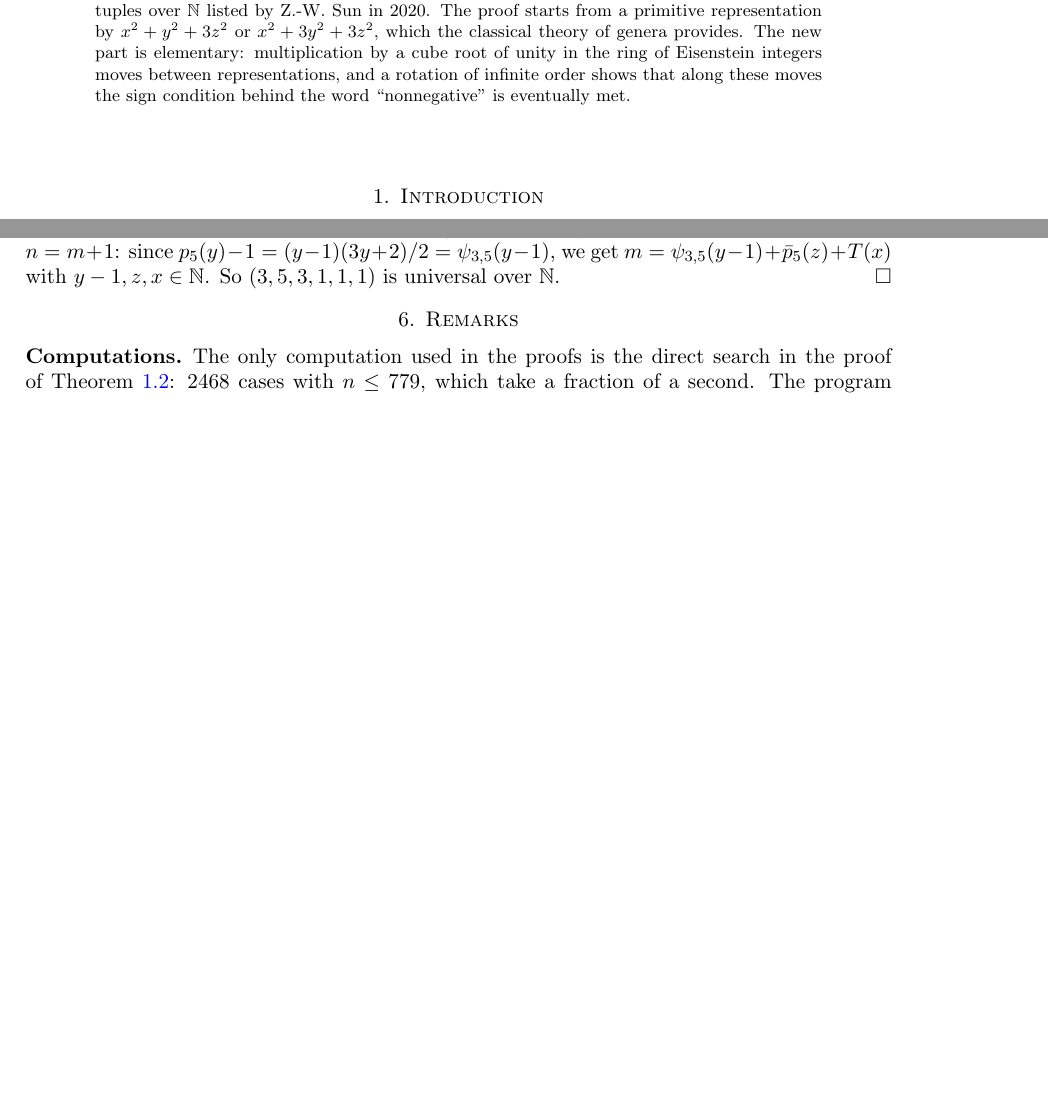
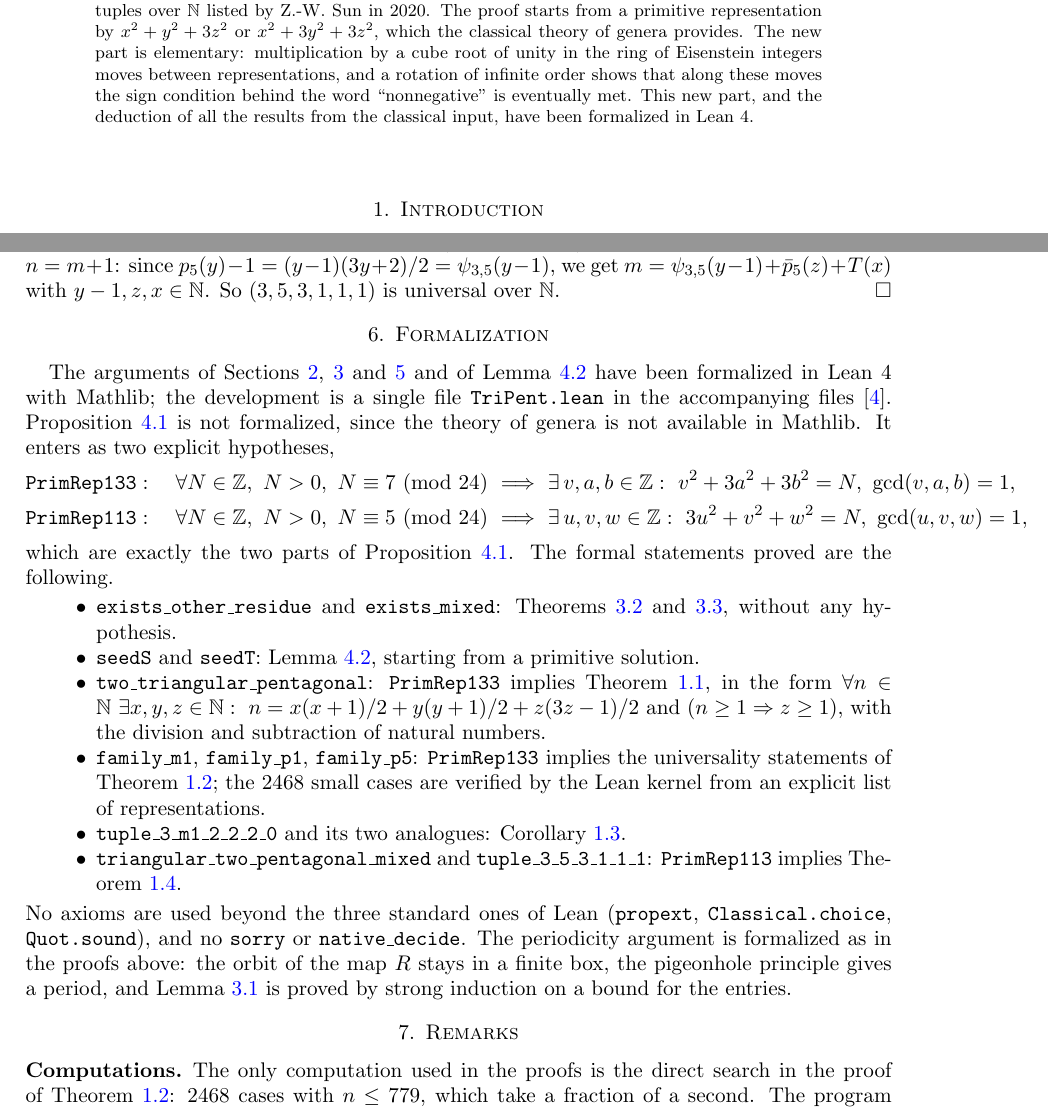
Before and after one commit to inosven/triangular-pentagonal-sums, a LaTeX paper (paper/main.tex): two parts of pages 1 and 10 of 10 before the commit and two parts of pages 1 and 10 of 11 after it, joined at a grey line, cut so that both start at the same text, the shorter picture padded with empty space. Compiled offline with pdfLaTeX.

Commit message:
Lean: Theorem 1.2 (families), Corollary 1.3 and remaining tuples; paper: formalization section
All twelve main statements compile with the standard axioms only.

Co-Authored-By: Claude Fable 5.2 <noreply@anthropic.com>
Claude-Session: https://claude.ai/code/session_01QgNWiXDXXnfDETFrjr8wMD

```diff
--- a/paper/main.tex
+++ b/paper/main.tex
@@ -45,6 +45,7 @@ The proof starts from a primitive representation by $x^2+y^2+3z^2$ or $x^2+3y^2+
 theory of genera provides. The new part is elementary: multiplication by a cube root of unity in the ring of
 Eisenstein integers moves between representations, and a rotation of infinite order shows that along these moves
 the sign condition behind the word ``nonnegative'' is eventually met.
+This new part, and the deduction of all the results from the classical input, have been formalized in Lean~4.
 \end{abstract}
 
 \maketitle
@@ -603,6 +604,31 @@ Finally, for $m\in\N$ apply this to $n=m+1$: since $p_5(y)-1=(y-1)(3y+2)/2=\psi_
 $m=\psi_{3,5}(y-1)+\pb(z)+\Tr(x)$ with $y-1,z,x\in\N$. So $(3,5,3,1,1,1)$ is universal over $\N$.
 \end{proof}
 
+\section{Formalization}\label{sec:lean}
+
+The arguments of Sections~\ref{sec:partner}, \ref{sec:descent} and~\ref{sec:proofs} and of Lemma~\ref{lem:seed}
+have been formalized in Lean~4 with Mathlib; the development is a single file \texttt{TriPent.lean} in the accompanying files \cite{code}.
+Proposition~\ref{prop:classical} is not formalized, since the theory of genera is not available in Mathlib.
+It enters as two explicit hypotheses,
+\begin{align*}
+\texttt{PrimRep133}&:\quad \forall N\in\Z,\ N>0,\ N\equiv 7 \ (\mathrm{mod}\ 24)\ \Longrightarrow\ \exists\, v,a,b\in\Z:\ v^2+3a^2+3b^2=N,\ \gcd(v,a,b)=1,\\
+\texttt{PrimRep113}&:\quad \forall N\in\Z,\ N>0,\ N\equiv 5 \ (\mathrm{mod}\ 24)\ \Longrightarrow\ \exists\, u,v,w\in\Z:\ 3u^2+v^2+w^2=N,\ \gcd(u,v,w)=1,
+\end{align*}
+which are exactly the two parts of Proposition~\ref{prop:classical}. The formal statements proved are the following.
+\begin{itemize}
+\item \texttt{exists\_other\_residue} and \texttt{exists\_mixed}: Theorems~\ref{thm:A} and~\ref{thm:B}, without any hypothesis.
+\item \texttt{seedS} and \texttt{seedT}: Lemma~\ref{lem:seed}, starting from a primitive solution.
+\item \texttt{two\_triangular\_pentagonal}: \texttt{PrimRep133} implies Theorem~\ref{thm:main}, in the form
+$\forall n\in\N\ \exists x,y,z\in\N:\ n=x(x+1)/2+y(y+1)/2+z(3z-1)/2$ and ($n\ge 1\Rightarrow z\ge 1$), with the division and subtraction of natural numbers.
+\item \texttt{family\_m1}, \texttt{family\_p1}, \texttt{family\_p5}: \texttt{PrimRep133} implies the universality statements of Theorem~\ref{thm:family};
+the $2468$ small cases are verified by the Lean kernel from an explicit list of representations.
+\item \texttt{tuple\_3\_m1\_2\_2\_2\_0} and its two analogues: Corollary~\ref{cor:square}.
+\item \texttt{triangular\_two\_pentagonal\_mixed} and \texttt{tuple\_3\_5\_3\_1\_1\_1}: \texttt{PrimRep113} implies Theorem~\ref{thm:mixed}.
+\end{itemize}
+No axioms are used beyond the three standard ones of Lean (\texttt{propext}, \texttt{Classical.choice}, \texttt{Quot.sound}), and no \texttt{sorry} or \texttt{native\_decide}.
+The periodicity argument is formalized as in the proofs above: the orbit of the map $R$ stays in a finite box, the pigeonhole principle gives a period,
+and Lemma~\ref{lem:2adic} is proved by strong induction on a bound for the entries.
+
 \section{Remarks}\label{sec:remarks}
 
 \subsection*{Computations}
```
Also changed, not shown: README.md, paper/main.pdf, paper/main.tex (4 more changed lines), 1 other file.
